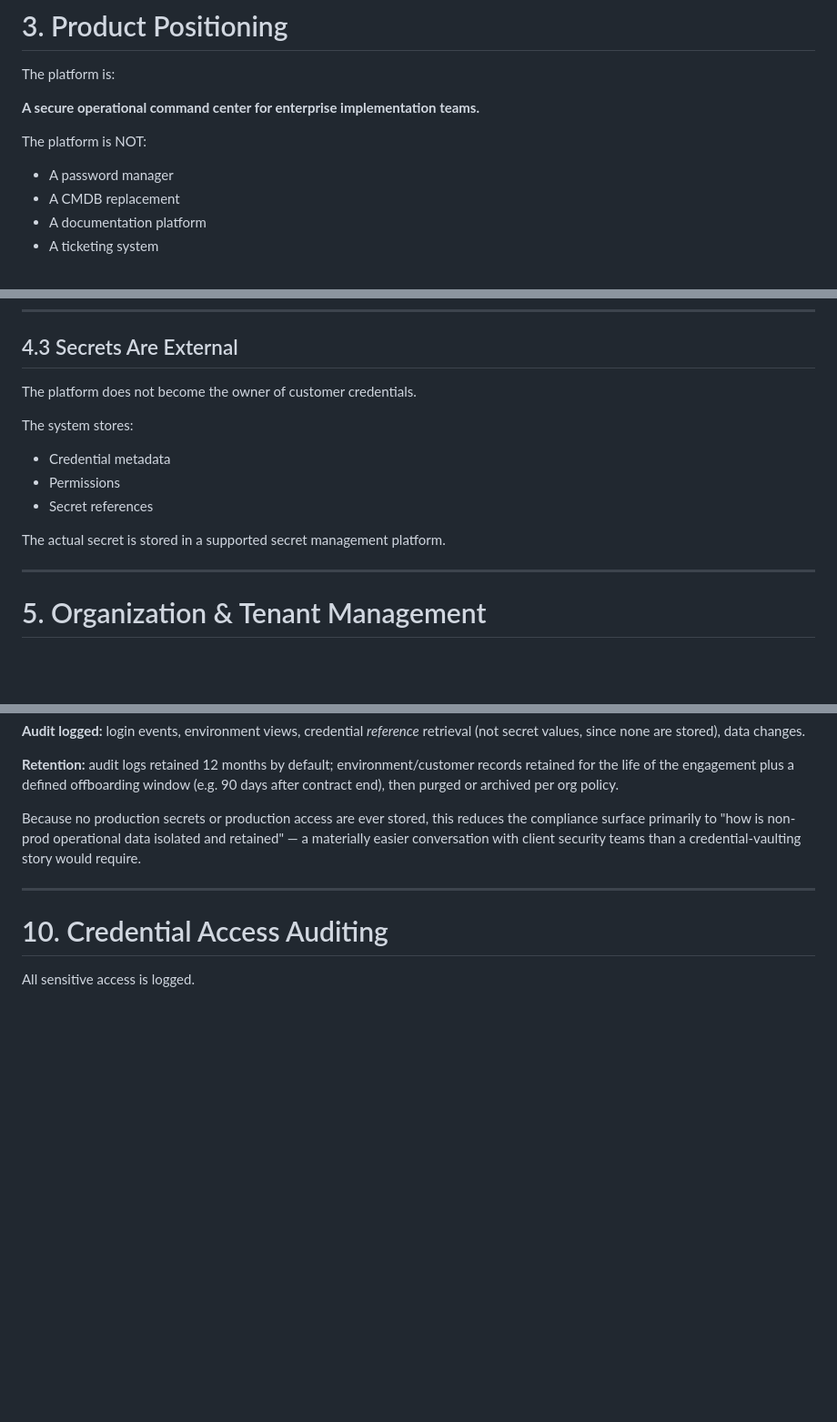
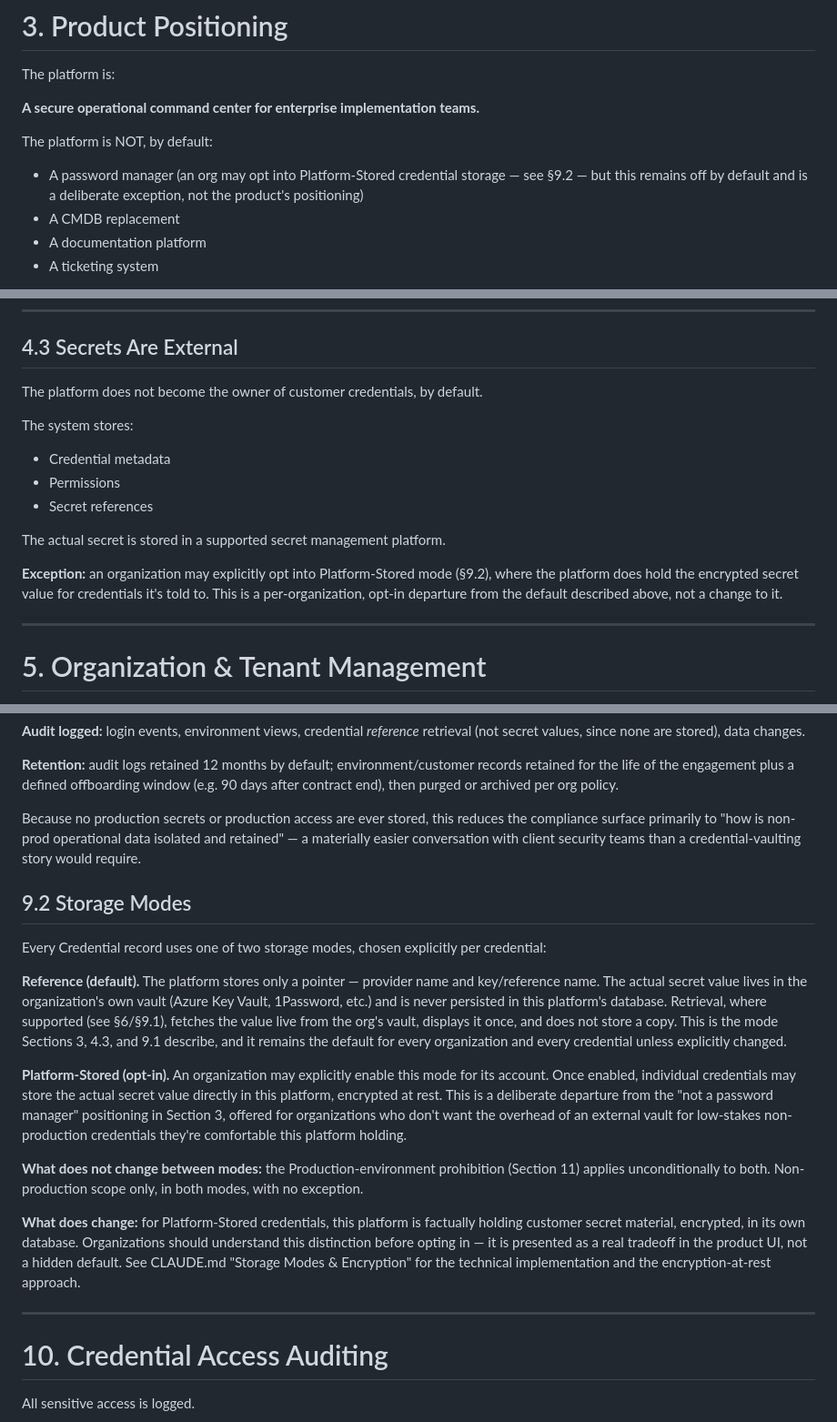
Before and after one commit to outofjam/ifs-cmdb, a Markdown page: docs/plan.md, 3 parts joined by grey strips. Shown at 91% size. Drawn GitHub-style; blank space fills up the shorter version.

```diff
--- a/docs/plan.md
+++ b/docs/plan.md
@@ -84,9 +84,11 @@ The platform is:
 
 **A secure operational command center for enterprise implementation teams.**
 
-The platform is NOT:
+The platform is NOT, by default:
 
-* A password manager
+* A password manager (an org may opt into Platform-Stored credential
+  storage — see §9.2 — but this remains off by default and is a deliberate
+  exception, not the product's positioning)
 * A CMDB replacement
 * A documentation platform
 * A ticketing system
@@ -128,7 +130,7 @@ Benefits:
 
 ## 4.3 Secrets Are External
 
-The platform does not become the owner of customer credentials.
+The platform does not become the owner of customer credentials, by default.
 
 The system stores:
 
@@ -137,6 +139,11 @@ The system stores:
 * Secret references
 
 The actual secret is stored in a supported secret management platform.
+
+**Exception:** an organization may explicitly opt into Platform-Stored mode
+(§9.2), where the platform does hold the encrypted secret value for
+credentials it's told to. This is a per-organization, opt-in departure from
+the default described above, not a change to it.
 
 ---
 
@@ -409,6 +416,39 @@ Supported providers:
 **Retention:** audit logs retained 12 months by default; environment/customer records retained for the life of the engagement plus a defined offboarding window (e.g. 90 days after contract end), then purged or archived per org policy.
 
 Because no production secrets or production access are ever stored, this reduces the compliance surface primarily to "how is non-prod operational data isolated and retained" — a materially easier conversation with client security teams than a credential-vaulting story would require.
+
+## 9.2 Storage Modes
+
+Every Credential record uses one of two storage modes, chosen explicitly
+per credential:
+
+**Reference (default).** The platform stores only a pointer — provider
+name and key/reference name. The actual secret value lives in the
+organization's own vault (Azure Key Vault, 1Password, etc.) and is never
+persisted in this platform's database. Retrieval, where supported (see
+§6/§9.1), fetches the value live from the org's vault, displays it once,
+and does not store a copy. This is the mode Sections 3, 4.3, and 9.1
+describe, and it remains the default for every organization and every
+credential unless explicitly changed.
+
+**Platform-Stored (opt-in).** An organization may explicitly enable this
+mode for its account. Once enabled, individual credentials may store the
+actual secret value directly in this platform, encrypted at rest. This is
+a deliberate departure from the "not a password manager" positioning in
+Section 3, offered for organizations who don't want the overhead of an
+external vault for low-stakes non-production credentials they're
+comfortable this platform holding.
+
+**What does not change between modes:** the Production-environment
+prohibition (Section 11) applies unconditionally to both. Non-production
+scope only, in both modes, with no exception.
+
+**What does change:** for Platform-Stored credentials, this platform is
+factually holding customer secret material, encrypted, in its own
+database. Organizations should understand this distinction before opting
+in — it is presented as a real tradeoff in the product UI, not a hidden
+default. See CLAUDE.md "Storage Modes & Encryption" for the technical
+implementation and the encryption-at-rest approach.
 
 ---
 
```
Also changed, not shown: docs/plans/08-platform-stored-credentials.md (added, +88 -0 lines).
